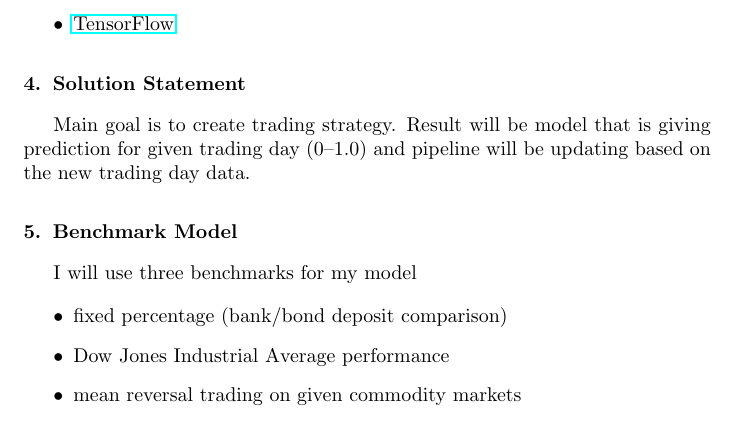
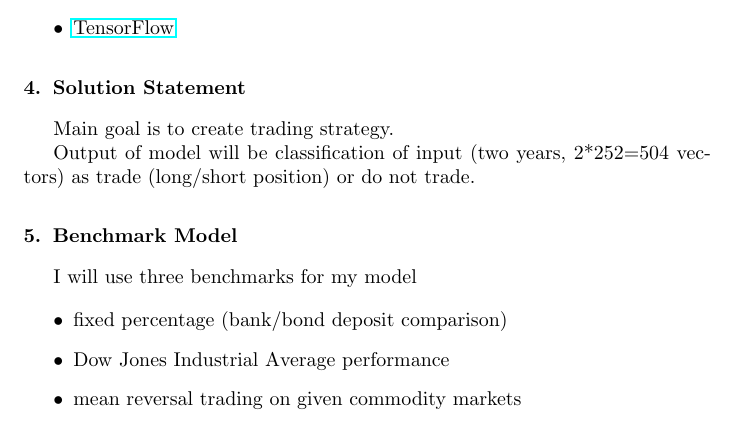
Before and after one commit to IzidoroBaltazar/MachineLearningEngineer, a LaTeX paper (capstone_proposal/proposal.tex): part of page 2 of 3, cut so that both start at the same text. Compiled offline with pdfLaTeX.

Commit message:
[FIX] problem statement

```diff
--- a/capstone_proposal/proposal.tex
+++ b/capstone_proposal/proposal.tex
@@ -116,7 +116,9 @@ I plan to use following libraries/frameworks.
 
 \section{Solution Statement}
 
-Main goal is to create trading strategy. Result will be model that is giving prediction for given trading day (0--1.0) and pipeline will be updating based on the new trading day data.
+Main goal is to create trading strategy.
+
+Output of model will be classification of input (two years, 2*252=504 vectors) as trade (long/short position) or do not trade.
 
 \section{Benchmark Model}
 
```
Also changed, not shown: capstone_proposal/proposal.pdf.
